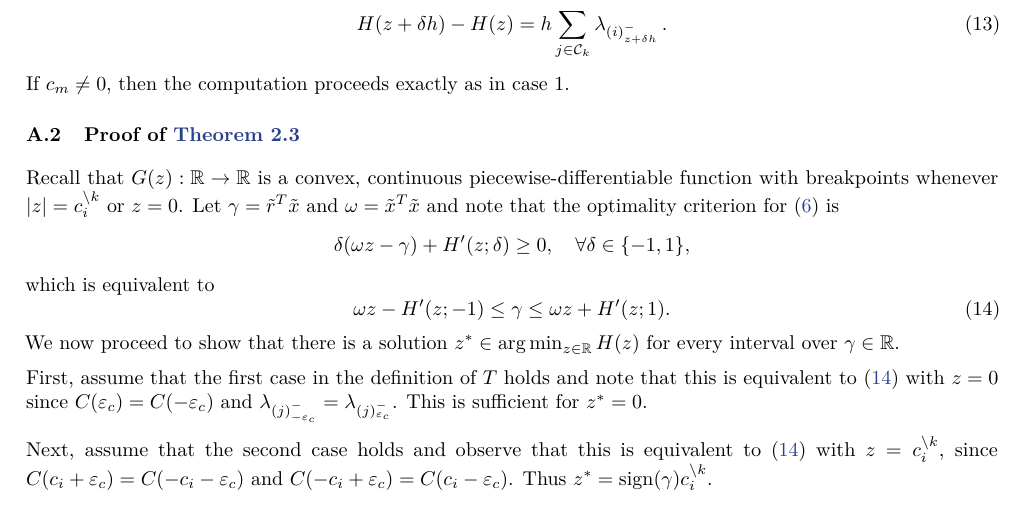
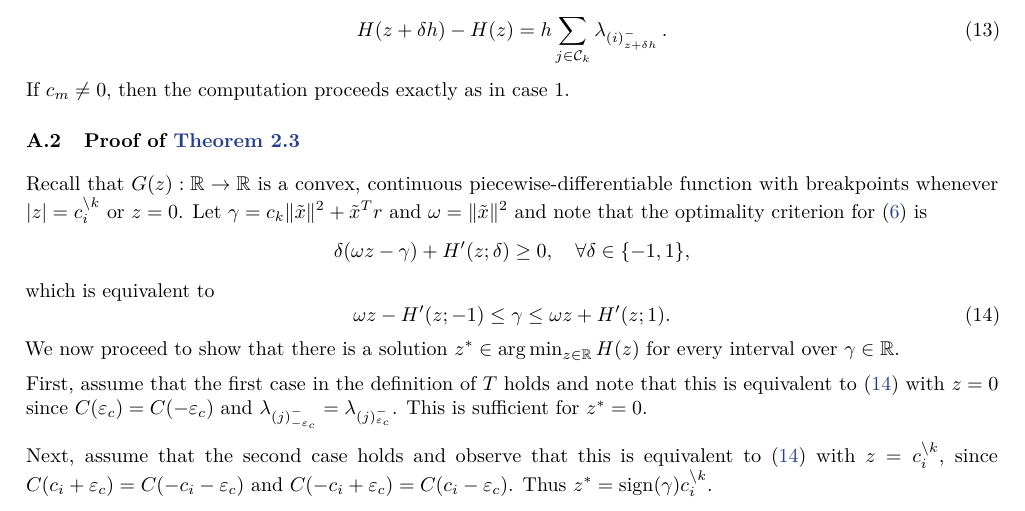
Before and after one commit to jolars/slopecd, a LaTeX paper (tex/main.tex, which reads tex/proofs.tex): part of page 12 of 17, cut so that both start at the same text. Compiled offline with pdfLaTeX.

Commit message:
fix(proofs): replace omega and gamma definitions

```diff
--- a/tex/proofs.tex
+++ b/tex/proofs.tex
@@ -53,8 +53,8 @@ If $c_m \neq 0$, then the computation proceeds exactly as in case 1.
 
 Recall that \(G(z) : \mathbb{R} \to \mathbb{R}\) is a convex,
 continuous piecewise-differentiable function with breakpoints whenever \(|z| =
-c_i^{\setminus k}\) or \(z = 0\). Let \(\gamma = \tilde{r}^T\tilde{x}\)
-and \(\omega = \tilde{x}^T\tilde{x}\) and note that the optimality criterion for
+c_i^{\setminus k}\) or \(z = 0\). Let \(\gamma = c_k \norm{\tilde{x}}^2+ \tilde x^Tr\)
+and \(\omega = \norm{\tilde{x}}^2\) and note that the optimality criterion for
 \eqref{pb:cluster-problem} is
 \[
   \delta(\omega z - \gamma) + H'(z; \delta) \geq 0, \quad
```
